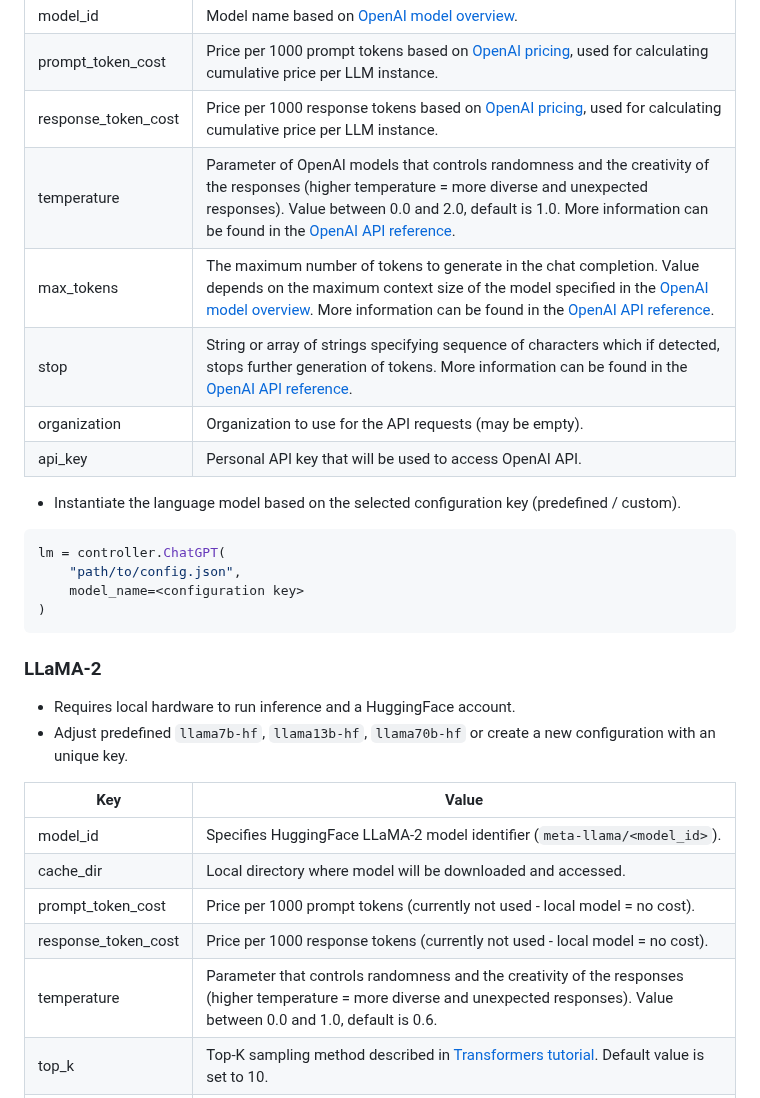
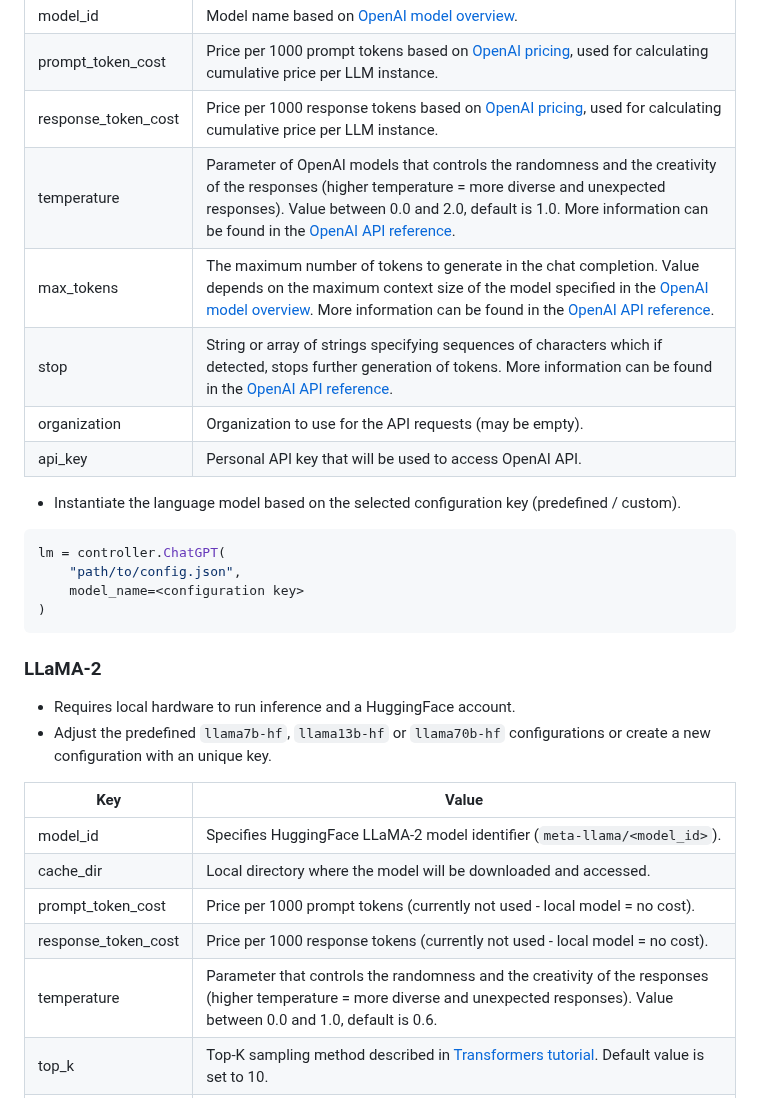
Before and after one commit to spcl/graph-of-thoughts, a Markdown page: graph_of_thoughts/language_models/README.md, the part around one of its changes. Drawn GitHub-style.

Commit message:
further improvements to the documentation

```diff
--- a/graph_of_thoughts/language_models/README.md
+++ b/graph_of_thoughts/language_models/README.md
@@ -20,9 +20,9 @@ The following sections describe how to instantiate individual LLMs and how to ad
 | model_id            | Model name based on [OpenAI model overview](https://platform.openai.com/docs/models/overview).                                                                                                                                                                                                                                                                      |
 | prompt_token_cost   | Price per 1000 prompt tokens based on [OpenAI pricing](https://openai.com/pricing), used for calculating cumulative price per LLM instance.                                                                                                                                                                                                                         |
 | response_token_cost | Price per 1000 response tokens based on [OpenAI pricing](https://openai.com/pricing), used for calculating cumulative price per LLM instance.                                                                                                                                                                                                                       |
-| temperature         | Parameter of OpenAI models that controls randomness and the creativity of the responses (higher temperature = more diverse and unexpected responses). Value between 0.0 and 2.0, default is 1.0. More information can be found in the [OpenAI API reference](https://platform.openai.com/docs/api-reference/completions/create#completions/create-temperature).     |
+| temperature         | Parameter of OpenAI models that controls the randomness and the creativity of the responses (higher temperature = more diverse and unexpected responses). Value between 0.0 and 2.0, default is 1.0. More information can be found in the [OpenAI API reference](https://platform.openai.com/docs/api-reference/completions/create#completions/create-temperature).     |
 | max_tokens          | The maximum number of tokens to generate in the chat completion. Value depends on the maximum context size of the model specified in the [OpenAI model overview](https://platform.openai.com/docs/models/overview). More information can be found in the [OpenAI API reference](https://platform.openai.com/docs/api-reference/chat/create#chat/create-max_tokens). |
-| stop                | String or array of strings specifying sequence of characters which if detected, stops further generation of tokens. More information can be found in the [OpenAI API reference](https://platform.openai.com/docs/api-reference/chat/create#chat/create-stop).                                                                                                       |
+| stop                | String or array of strings specifying sequences of characters which if detected, stops further generation of tokens. More information can be found in the [OpenAI API reference](https://platform.openai.com/docs/api-reference/chat/create#chat/create-stop).                                                                                                       |
 | organization        | Organization to use for the API requests (may be empty).                                                                                                                                                                                                                                                                                                            |
 | api_key             | Personal API key that will be used to access OpenAI API.                                                                                                                                                                                                                                                                                                            |
 
@@ -36,15 +36,15 @@ lm = controller.ChatGPT(
 
 ### LLaMA-2
 - Requires local hardware to run inference and a HuggingFace account.
-- Adjust predefined `llama7b-hf`, `llama13b-hf`, `llama70b-hf` or create a new configuration with an unique key.
+- Adjust the predefined `llama7b-hf`, `llama13b-hf` or `llama70b-hf` configurations or create a new configuration with an unique key.
 
 | Key                 | Value                                                                                                                                                                           |
 |---------------------|---------------------------------------------------------------------------------------------------------------------------------------------------------------------------------|
 | model_id            | Specifies HuggingFace LLaMA-2 model identifier (`meta-llama/<model_id>`).                                                                                                       |
-| cache_dir           | Local directory where model will be downloaded and accessed.                                                                                                                    |
+| cache_dir           | Local directory where the model will be downloaded and accessed.                                                                                                                    |
 | prompt_token_cost   | Price per 1000 prompt tokens (currently not used - local model = no cost).                                                                                                      |
 | response_token_cost | Price per 1000 response tokens (currently not used - local model = no cost).                                                                                                    |
-| temperature         | Parameter that controls randomness and the creativity of the responses (higher temperature = more diverse and unexpected responses). Value between 0.0 and 1.0, default is 0.6. |
+| temperature         | Parameter that controls the randomness and the creativity of the responses (higher temperature = more diverse and unexpected responses). Value between 0.0 and 1.0, default is 0.6. |
 | top_k               | Top-K sampling method described in [Transformers tutorial](https://huggingface.co/blog/how-to-generate). Default value is set to 10.                                            |
 | max_tokens          | The maximum number of tokens to generate in the chat completion. More tokens require more memory.                                                                               |
 
```
Also changed, not shown: other parts of graph_of_thoughts/language_models/README.md (+4 -4 lines).
